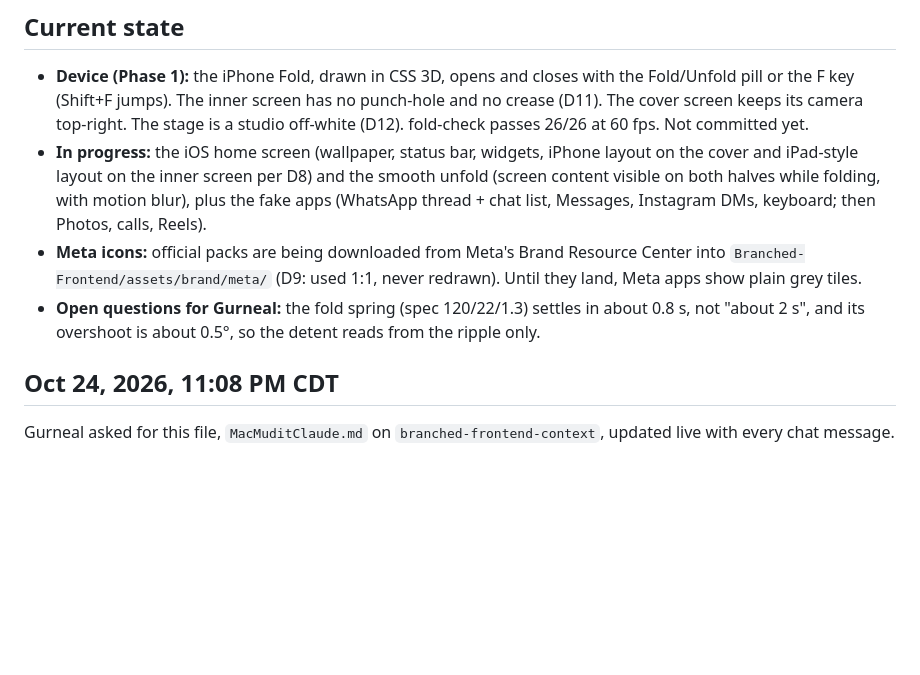
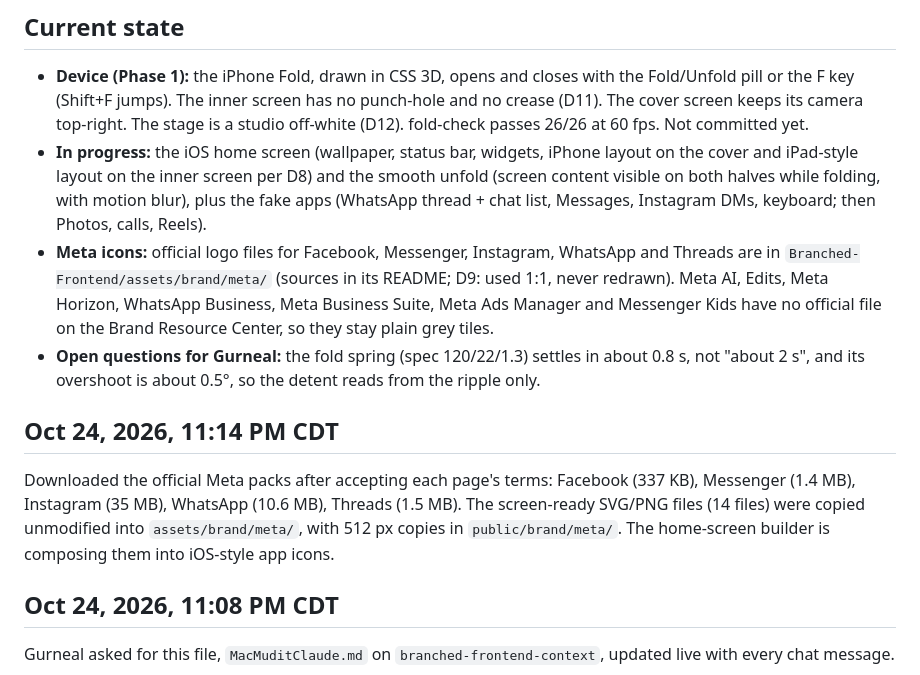
Before and after one commit to MuditUpadhyay04/HackTX, a Markdown page: MacMuditClaude.md, the part around the change. Drawn GitHub-style; blank space fills up the shorter version.

Commit message:
MacMuditClaude.md: Meta icon packs downloaded
Co-Authored-By: Claude Opus 5.5 <noreply@anthropic.com>

```diff
--- a/MacMuditClaude.md
+++ b/MacMuditClaude.md
@@ -6,8 +6,12 @@ Running log of every change Claude Code makes on the `branched-frontend` workstr
 
 - **Device (Phase 1):** the iPhone Fold, drawn in CSS 3D, opens and closes with the Fold/Unfold pill or the F key (Shift+F jumps). The inner screen has no punch-hole and no crease (D11). The cover screen keeps its camera top-right. The stage is a studio off-white (D12). fold-check passes 26/26 at 60 fps. Not committed yet.
 - **In progress:** the iOS home screen (wallpaper, status bar, widgets, iPhone layout on the cover and iPad-style layout on the inner screen per D8) and the smooth unfold (screen content visible on both halves while folding, with motion blur), plus the fake apps (WhatsApp thread + chat list, Messages, Instagram DMs, keyboard; then Photos, calls, Reels).
-- **Meta icons:** official packs are being downloaded from Meta's Brand Resource Center into `Branched-Frontend/assets/brand/meta/` (D9: used 1:1, never redrawn). Until they land, Meta apps show plain grey tiles.
+- **Meta icons:** official logo files for Facebook, Messenger, Instagram, WhatsApp and Threads are in `Branched-Frontend/assets/brand/meta/` (sources in its README; D9: used 1:1, never redrawn). Meta AI, Edits, Meta Horizon, WhatsApp Business, Meta Business Suite, Meta Ads Manager and Messenger Kids have no official file on the Brand Resource Center, so they stay plain grey tiles.
 - **Open questions for Gurneal:** the fold spring (spec 120/22/1.3) settles in about 0.8 s, not "about 2 s", and its overshoot is about 0.5°, so the detent reads from the ripple only.
+
+## Oct 24, 2026, 11:14 PM CDT
+
+Downloaded the official Meta packs after accepting each page's terms: Facebook (337 KB), Messenger (1.4 MB), Instagram (35 MB), WhatsApp (10.6 MB), Threads (1.5 MB). The screen-ready SVG/PNG files (14 files) were copied unmodified into `assets/brand/meta/`, with 512 px copies in `public/brand/meta/`. The home-screen builder is composing them into iOS-style app icons.
 
 ## Oct 24, 2026, 11:08 PM CDT
 
```
